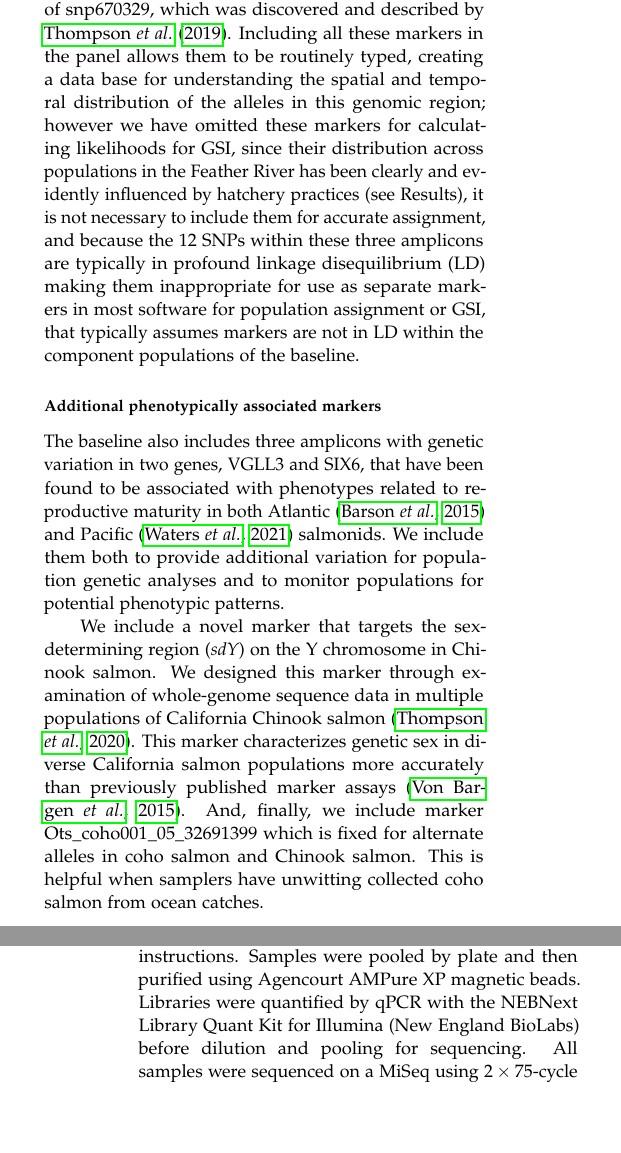
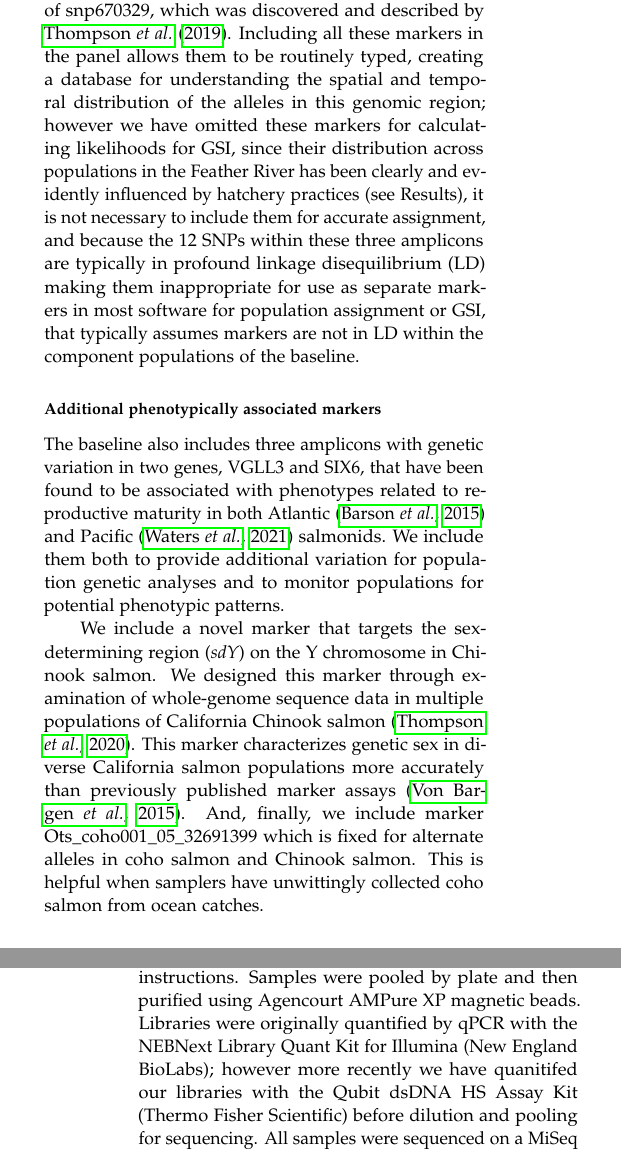
Before and after one commit to eriqande/california-chinook-microhaps, a LaTeX paper (tex/main.tex, which reads tex/body-text-of-paper.tex): two parts of the columns of pages 6 and 7 of 17, joined at a grey line, cut so that both start at the same text, the shorter picture padded with empty space. Compiled offline with pdfLaTeX.

Commit message:
Incorporate Cassie's edits

```diff
--- a/tex/body-text-of-paper.tex
+++ b/tex/body-text-of-paper.tex
@@ -318,7 +318,7 @@ between spring-run and fall-run fish on Chromosome 28 listed in Table~S3 of \cit
 We add three more amplicons in the same RoSA region to the panel, as well as one more amplicon that
 allows genotyping of snp670329, which was discovered and described by \citet{thompson2019anthropogenic}.
 Including all these markers in the panel allows them to be routinely typed, creating
- a data base for understanding the spatial and temporal
+ a database for understanding the spatial and temporal
 distribution of the alleles in this genomic region; however we have omitted these markers for calculating likelihoods for
 GSI, since their distribution across populations in the Feather River has been clearly and evidently
 influenced by hatchery practices (see Results), it is not necessary to include them for accurate assignment,
@@ -341,7 +341,7 @@ monitor populations for potential phenotypic patterns.
 We include a novel marker that targets the sex-determining region ({\em sdY}) on the Y chromosome in Chinook salmon. We designed this marker through examination of whole-genome sequence data in multiple populations of California Chinook salmon \citep{thompson2020complex}.
 This marker characterizes genetic sex in diverse California salmon populations more accurately than previously published marker assays \citep{von2015development}.
 And, finally, we include marker Ots\_coho001\_05\_32691399 which is fixed for alternate alleles in
-coho salmon and Chinook salmon.  This is helpful when samplers have unwitting
+coho salmon and Chinook salmon.  This is helpful when samplers have unwittingly
 collected coho salmon from ocean catches.
 
 \subsection*{Localizing markers within the genome}
@@ -368,8 +368,10 @@ uniformity of read depths across all loci. Sample normalization was
 performed using the SequalPrep Normalization Plate Kit (Applied Biosystems) according
 to the manufacturer's instructions. Samples were pooled by plate
 and then purified using Agencourt AMPure XP magnetic beads.
-Libraries were quantified by qPCR with the NEBNext Library Quant Kit for Illumina (New
-England BioLabs) before dilution and pooling for sequencing.
+Libraries were originally quantified by qPCR with the NEBNext Library Quant Kit for Illumina (New
+England BioLabs); however more recently we have quanitifed our libraries
+with the Qubit dsDNA HS Assay Kit (Thermo Fisher Scientific)
+before dilution and pooling for sequencing.
 All samples were sequenced on a MiSeq using $2\times 75$-cycle paired-end sequencing protocols.
 Primer sequences and concentrations for making the primer pool are in Supplemental Data~1.
 
```
Also changed, not shown: tex/body-text-of-paper.tex (4 more changed lines).
